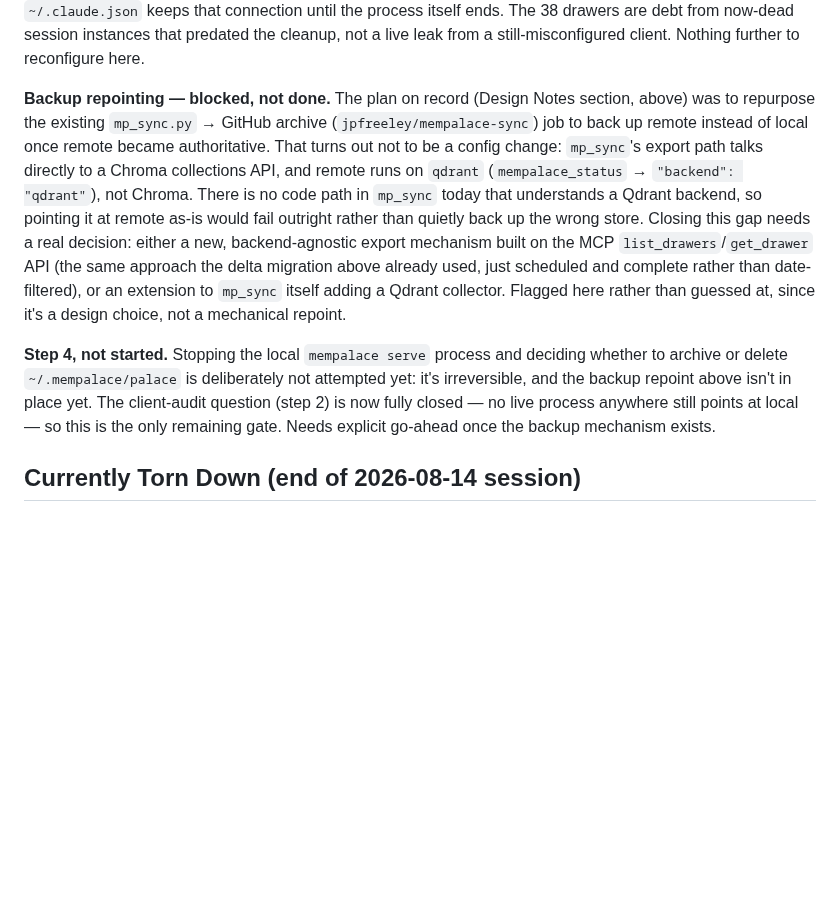
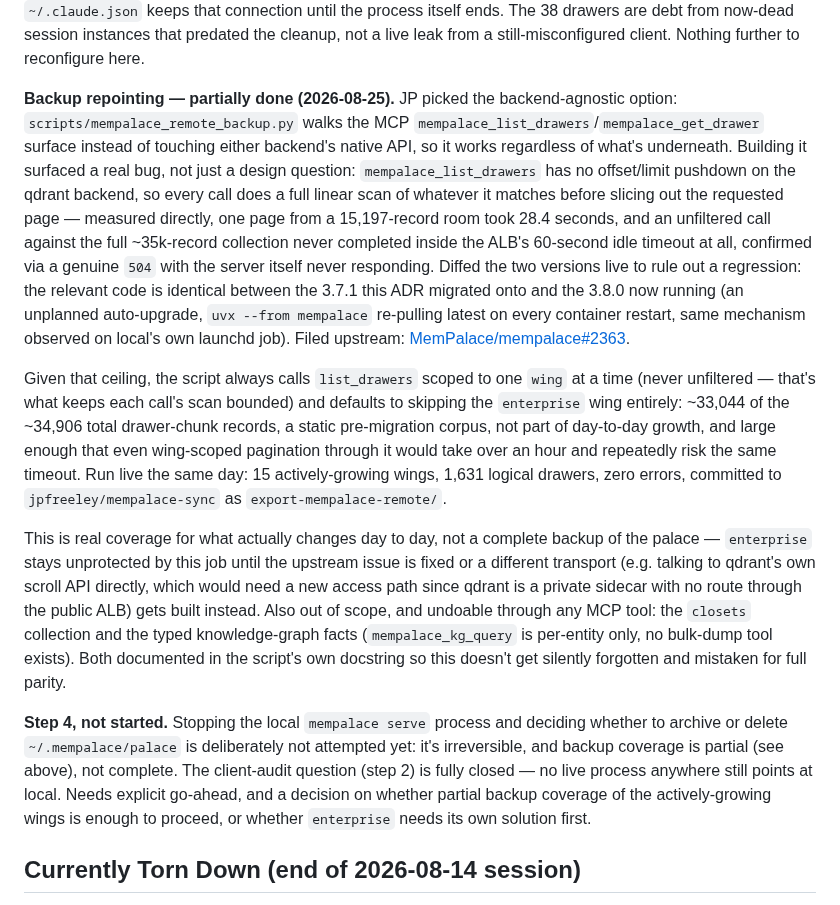
Before and after one commit to jpfreeley/infra-lab, a Markdown page: docs/adr/034-shared-mempalace-server.md, the part around the change. GitHub-like rendering; blank space fills up the shorter version.

Commit message:
docs(adr-034): document the backup script, the upstream list_drawers bug, and partial coverage

```diff
--- a/docs/adr/034-shared-mempalace-server.md
+++ b/docs/adr/034-shared-mempalace-server.md
@@ -705,30 +705,54 @@ connection until the process itself ends. The 38 drawers are debt from
 now-dead session instances that predated the cleanup, not a live leak
 from a still-misconfigured client. Nothing further to reconfigure here.
 
-**Backup repointing — blocked, not done.** The plan on record (Design
-Notes section, above) was to repurpose the existing `mp_sync.py` →
-GitHub archive (`jpfreeley/mempalace-sync`) job to back up remote
-instead of local once remote became authoritative. That turns out not
-to be a config change: `mp_sync`'s export path talks directly to a
-Chroma collections API, and remote runs on `qdrant`
-(`mempalace_status` → `"backend": "qdrant"`), not Chroma. There is no
-code path in `mp_sync` today that understands a Qdrant backend, so
-pointing it at remote as-is would fail outright rather than quietly
-back up the wrong store. Closing this gap needs a real decision:
-either a new, backend-agnostic export mechanism built on the MCP
-`list_drawers`/`get_drawer` API (the same approach the delta migration
-above already used, just scheduled and complete rather than
-date-filtered), or an extension to `mp_sync` itself adding a Qdrant
-collector. Flagged here rather than guessed at, since it's a design
-choice, not a mechanical repoint.
+**Backup repointing — partially done (2026-08-25).** JP picked the
+backend-agnostic option: `scripts/mempalace_remote_backup.py` walks the
+MCP `mempalace_list_drawers`/`mempalace_get_drawer` surface instead of
+touching either backend's native API, so it works regardless of what's
+underneath. Building it surfaced a real bug, not just a design
+question: `mempalace_list_drawers` has no offset/limit pushdown on the
+qdrant backend, so every call does a full linear scan of whatever it
+matches before slicing out the requested page — measured directly,
+one page from a 15,197-record room took 28.4 seconds, and an
+unfiltered call against the full ~35k-record collection never
+completed inside the ALB's 60-second idle timeout at all, confirmed
+via a genuine `504` with the server itself never responding. Diffed
+the two versions live to rule out a regression: the relevant code is
+identical between the 3.7.1 this ADR migrated onto and the 3.8.0 now
+running (an unplanned auto-upgrade, `uvx --from mempalace` re-pulling
+latest on every container restart, same mechanism observed on local's
+own launchd job). Filed upstream:
+[MemPalace/mempalace#2363](https://github.com/MemPalace/mempalace/issues/2363).
+
+Given that ceiling, the script always calls `list_drawers` scoped to
+one `wing` at a time (never unfiltered — that's what keeps each call's
+scan bounded) and defaults to skipping the `enterprise` wing entirely:
+~33,044 of the ~34,906 total drawer-chunk records, a static
+pre-migration corpus, not part of day-to-day growth, and large enough
+that even wing-scoped pagination through it would take over an hour
+and repeatedly risk the same timeout. Run live the same day: 15
+actively-growing wings, 1,631 logical drawers, zero errors, committed
+to `jpfreeley/mempalace-sync` as `export-mempalace-remote/`.
+
+This is real coverage for what actually changes day to day, not a
+complete backup of the palace — `enterprise` stays unprotected by this
+job until the upstream issue is fixed or a different transport (e.g.
+talking to qdrant's own scroll API directly, which would need a new
+access path since qdrant is a private sidecar with no route through
+the public ALB) gets built instead. Also out of scope, and undoable
+through any MCP tool: the `closets` collection and the typed
+knowledge-graph facts (`mempalace_kg_query` is per-entity only, no
+bulk-dump tool exists). Both documented in the script's own docstring
+so this doesn't get silently forgotten and mistaken for full parity.
 
 **Step 4, not started.** Stopping the local `mempalace serve` process
 and deciding whether to archive or delete `~/.mempalace/palace` is
-deliberately not attempted yet: it's irreversible, and the backup
-repoint above isn't in place yet. The client-audit question (step 2)
-is now fully closed — no live process anywhere still points at local —
-so this is the only remaining gate. Needs explicit go-ahead once the
-backup mechanism exists.
+deliberately not attempted yet: it's irreversible, and backup coverage
+is partial (see above), not complete. The client-audit question (step
+2) is fully closed — no live process anywhere still points at local.
+Needs explicit go-ahead, and a decision on whether partial backup
+coverage of the actively-growing wings is enough to proceed, or
+whether `enterprise` needs its own solution first.
 
 ## Currently Torn Down (end of 2026-08-14 session)
 
```
